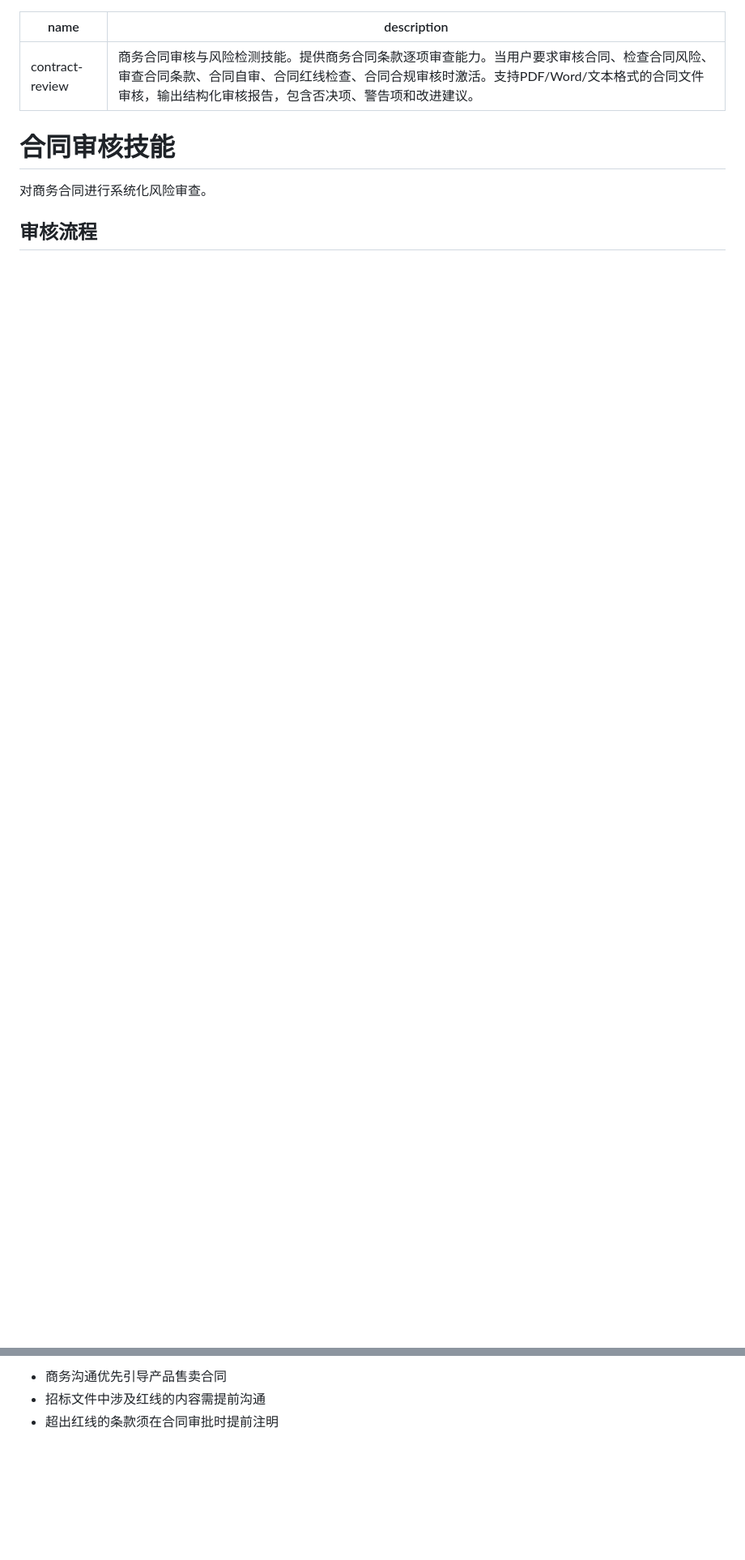
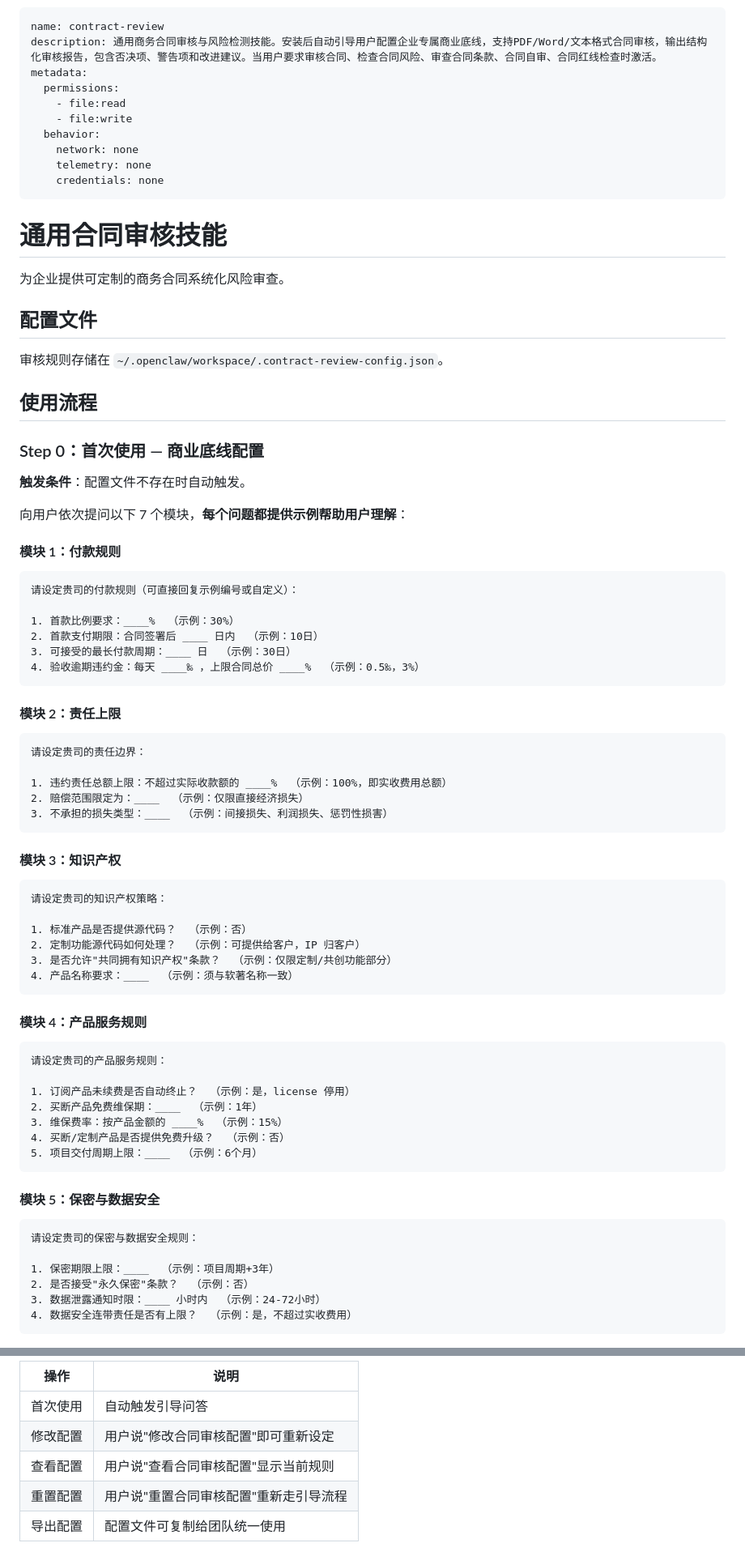
Before and after one commit to lifei68801/contract-review, a Markdown page: skills/contract-review/SKILL.md, 2 parts joined by grey strips. Shown at 81% size. Drawn GitHub-style; blank space fills up the shorter version.

````diff
--- a/skills/contract-review/SKILL.md
+++ b/skills/contract-review/SKILL.md
@@ -1,10 +1,79 @@
 ---
 name: contract-review
-description: 商务合同审核与风险检测技能。提供商务合同条款逐项审查能力。当用户要求审核合同、检查合同风险、审查合同条款、合同自审、合同红线检查、合同合规审核时激活。支持PDF/Word/文本格式的合同文件审核，输出结构化审核报告，包含否决项、警告项和改进建议。
+description: 通用商务合同审核与风险检测技能。安装后自动引导用户配置企业专属商业底线，支持PDF/Word/文本格式合同审核，输出结构化审核报告，包含否决项、警告项和改进建议。当用户要求审核合同、检查合同风险、审查合同条款、合同自审、合同红线检查时激活。
+metadata:
+  permissions:
+    - file:read
+    - file:write
+  behavior:
+    network: none
+    telemetry: none
+    credentials: none
 ---
 
-# 合同审核技能
+# 通用合同审核技能
 
-对商务合同进行系统化风险审查。
+为企业提供可定制的商务合同系统化风险审查。
 
-## 审核流程
+## 配置文件
+
+审核规则存储在 `~/.openclaw/workspace/.contract-review-config.json`。
+
+## 使用流程
+
+### Step 0：首次使用 — 商业底线配置
+
+**触发条件**：配置文件不存在时自动触发。
+
+向用户依次提问以下 7 个模块，**每个问题都提供示例帮助用户理解**：
+
+#### 模块 1：付款规则
+```
+请设定贵司的付款规则（可直接回复示例编号或自定义）：
+
+1. 首款比例要求：____%  （示例：30%）
+2. 首款支付期限：合同签署后 ____ 日内  （示例：10日）
+3. 可接受的最长付款周期：____ 日  （示例：30日）
+4. 验收逾期违约金：每天 ____‰ ，上限合同总价 ____%  （示例：0.5‰，3%）
+```
+
+#### 模块 2：责任上限
+```
+请设定贵司的责任边界：
+
+1. 违约责任总额上限：不超过实际收款额的 ____%  （示例：100%，即实收费用总额）
+2. 赔偿范围限定为：____  （示例：仅限直接经济损失）
+3. 不承担的损失类型：____  （示例：间接损失、利润损失、惩罚性损害）
+```
+
+#### 模块 3：知识产权
+```
+请设定贵司的知识产权策略：
+
+1. 标准产品是否提供源代码？  （示例：否）
+2. 定制功能源代码如何处理？  （示例：可提供给客户，IP 归客户）
+3. 是否允许"共同拥有知识产权"条款？  （示例：仅限定制/共创功能部分）
+4. 产品名称要求：____  （示例：须与软著名称一致）
+```
+
+#### 模块 4：产品服务规则
+```
+请设定贵司的产品服务规则：
+
+1. 订阅产品未续费是否自动终止？  （示例：是，license 停用）
+2. 买断产品免费维保期：____  （示例：1年）
+3. 维保费率：按产品金额的 ____%  （示例：15%）
+4. 买断/定制产品是否提供免费升级？  （示例：否）
+5. 项目交付周期上限：____  （示例：6个月）
+```
+
+#### 模块 5：保密与数据安全
+```
+请设定贵司的保密与数据安全规则：
+
+1. 保密期限上限：____  （示例：项目周期+3年）
+2. 是否接受"永久保密"条款？  （示例：否）
+3. 数据泄露通知时限：____ 小时内  （示例：24-72小时）
+4. 数据安全连带责任是否有上限？  （示例：是，不超过实收费用）
+```
+
@@ -106,4 +249,8 @@ description: 商务合同审核与风险检测技能。提供商务合同条款
 
-- 商务沟通优先引导产品售卖合同
-- 招标文件中涉及红线的内容需提前沟通
-- 超出红线的条款须在合同审批时提前注明
+| 操作 | 说明 |
+|------|------|
+| 首次使用 | 自动触发引导问答 |
+| 修改配置 | 用户说"修改合同审核配置"即可重新设定 |
+| 查看配置 | 用户说"查看合同审核配置"显示当前规则 |
+| 重置配置 | 用户说"重置合同审核配置"重新走引导流程 |
+| 导出配置 | 配置文件可复制给团队统一使用 |
````
Also changed, not shown: other parts of skills/contract-review/SKILL.md (+107 -33 lines), 2 other files.
